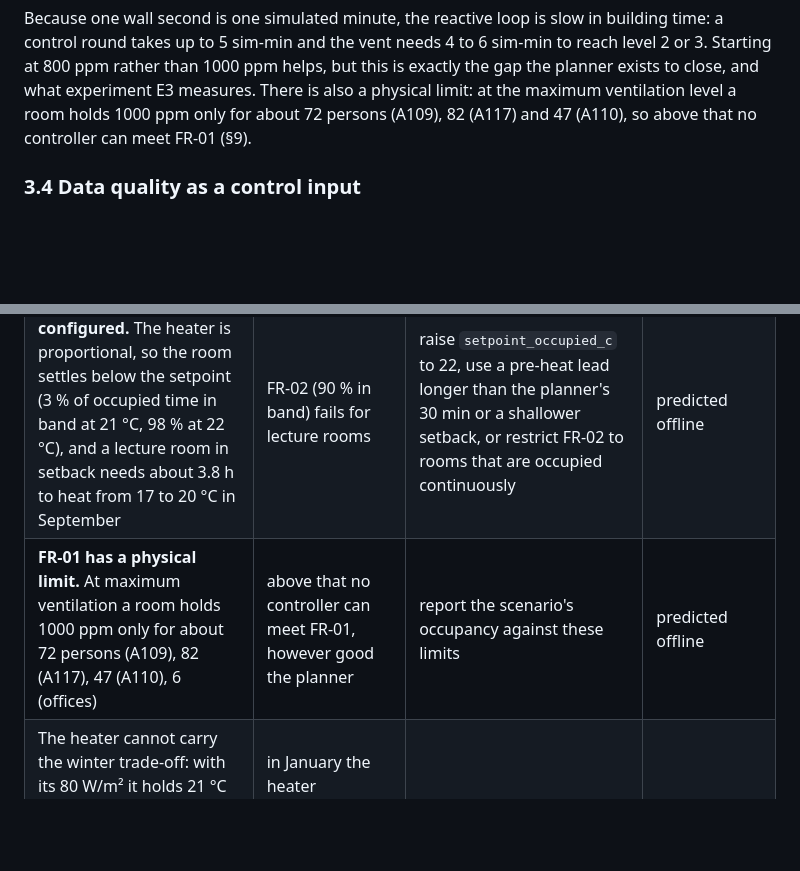
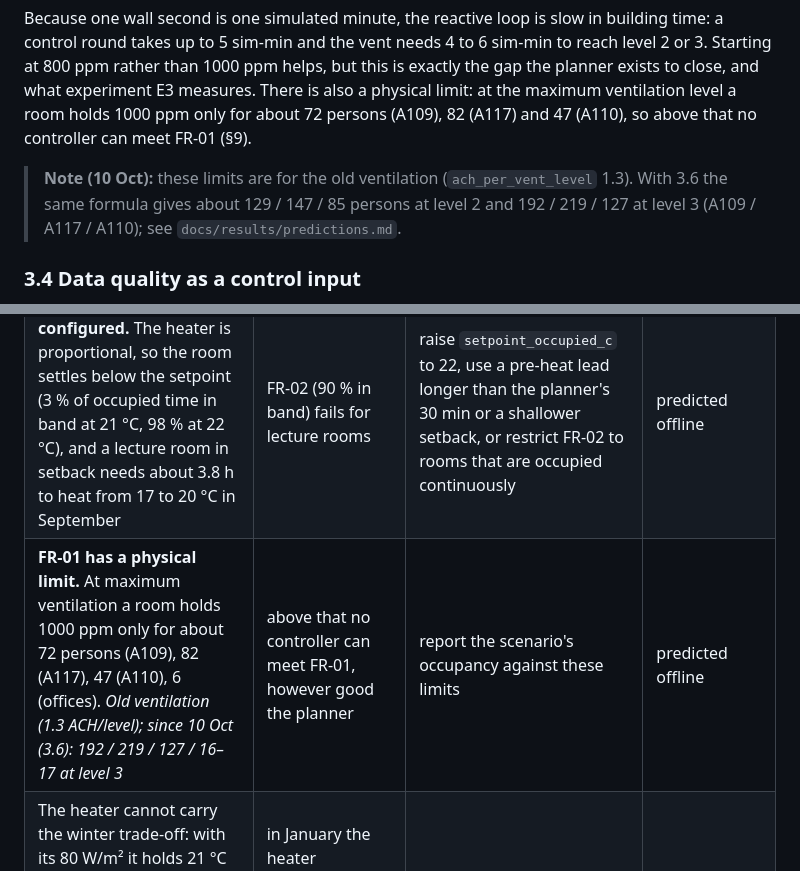
Before and after one commit to TobiMacaronisGit/d7065e-group2, a Markdown page: claude/docs/architecture.md, 2 parts joined by grey strips. Rendered like a GitHub page; blank space fills up the shorter version.

```diff
--- a/claude/docs/architecture.md
+++ b/claude/docs/architecture.md
@@ -129,6 +129,10 @@ round takes up to 5 sim-min and the vent needs 4 to 6 sim-min to reach level 2 o
 rather than 1000 ppm helps, but this is exactly the gap the planner exists to close, and what experiment
 E3 measures. There is also a physical limit: at the maximum ventilation level a room holds 1000 ppm only for
 about 72 persons (A109), 82 (A117) and 47 (A110), so above that no controller can meet FR-01 (§9).
+
+> **Note (10 Oct):** these limits are for the old ventilation (`ach_per_vent_level` 1.3). With 3.6 the same
+> formula gives about 129 / 147 / 85 persons at level 2 and 192 / 219 / 127 at level 3 (A109 / A117 / A110);
+> see `docs/results/predictions.md`.
 
 ### 3.4 Data quality as a control input
 
@@ -367,7 +371,7 @@ volume (retained messages and queued sessions) and the `./data` mount of the pip
 | **Frozen-sensor detection is slower than NFR-05.** 8 samples at 2 sim-min plus a control round is about 14 to 19 sim-min | NFR-05 (10 sim-min) fails by configuration | measure in F1; lower `frozen_after_samples` and accept more false alarms, or report the gap | predicted from configuration |
 | **The outdoor temperature's daily term is inverted** in `physics/model.py`: the coldest hour is 15:00 and the warmest 03:00, against a docstring that says the opposite | afternoon lectures meet the worst weather; heating energy and comfort are biased in every run | change `-daily_amplitude_c` to `+daily_amplitude_c` (maximum at 15:00; a cosine cannot also put the minimum at 05:00) and add a test; re-run after the fix | found offline |
 | **FR-02 is not reachable as configured.** The heater is proportional, so the room settles below the setpoint (3 % of occupied time in band at 21 °C, 98 % at 22 °C), and a lecture room in setback needs about 3.8 h to heat from 17 to 20 °C in September | FR-02 (90 % in band) fails for lecture rooms | raise `setpoint_occupied_c` to 22, use a pre-heat lead longer than the planner's 30 min or a shallower setback, or restrict FR-02 to rooms that are occupied continuously | predicted offline |
-| **FR-01 has a physical limit.** At maximum ventilation a room holds 1000 ppm only for about 72 persons (A109), 82 (A117), 47 (A110), 6 (offices) | above that no controller can meet FR-01, however good the planner | report the scenario's occupancy against these limits | predicted offline |
+| **FR-01 has a physical limit.** At maximum ventilation a room holds 1000 ppm only for about 72 persons (A109), 82 (A117), 47 (A110), 6 (offices). *Old ventilation (1.3 ACH/level); since 10 Oct (3.6): 192 / 219 / 127 / 16–17 at level 3* | above that no controller can meet FR-01, however good the planner | report the scenario's occupancy against these limits | predicted offline |
 | The heater cannot carry the winter trade-off: with its 80 W/m² it holds 21 °C only above about +6 °C outdoors at ventilation level 2 (about −1 °C with 70 persons), and above about −9 °C with no ventilation | in January the heater saturates, so energy and comfort comparisons degenerate | choose the evaluation date with this in mind and say which one it is | predicted offline |
 | The 5 sim-min criterion of NFR-03 cannot discriminate: the control round is itself 5 sim-min | E2 passes with or without hysteresis | report total changes or oscillation amplitude as well (hysteresis cut vent changes by about 17 % offline) | predicted offline |
 | The planner's benefit comes from sizing ventilation with the physics rollout, not from forecast skill: a persistence forecast is as good as a perfect one at 50 and 70 persons | the premise of D-07 (forecasting future occupancy) may not show in E3 | evaluate the forecast (E5) and the planner's benefit (E3) separately, and say so | predicted offline |
```
Also changed, not shown: other parts of claude/docs/architecture.md (+8 -8 lines), 1 other file.
